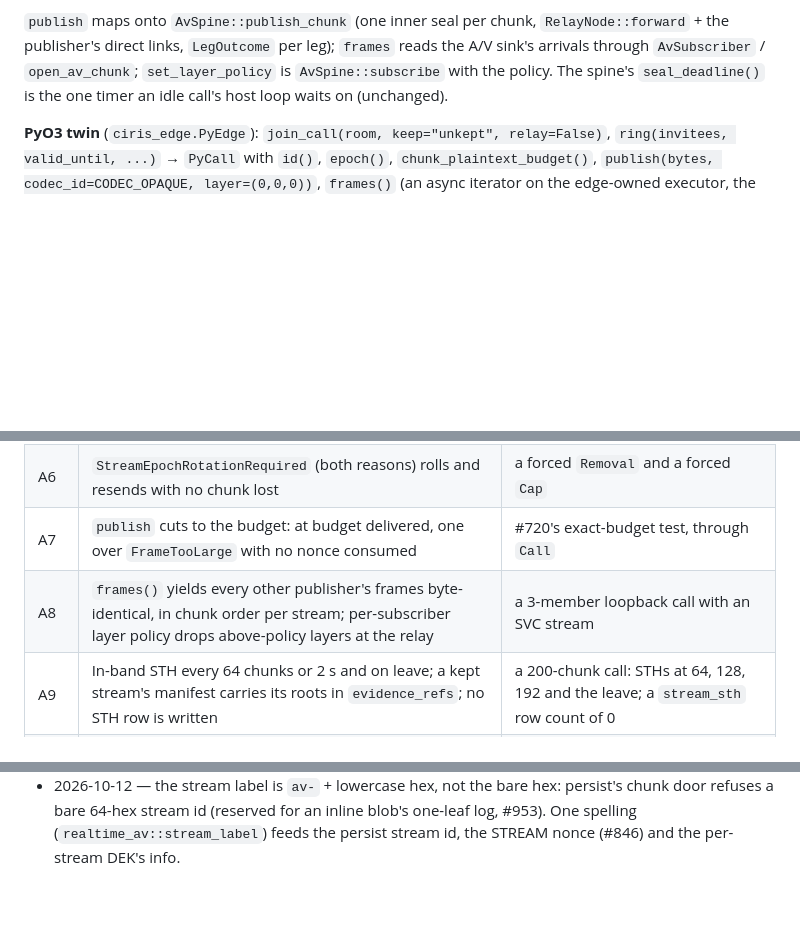
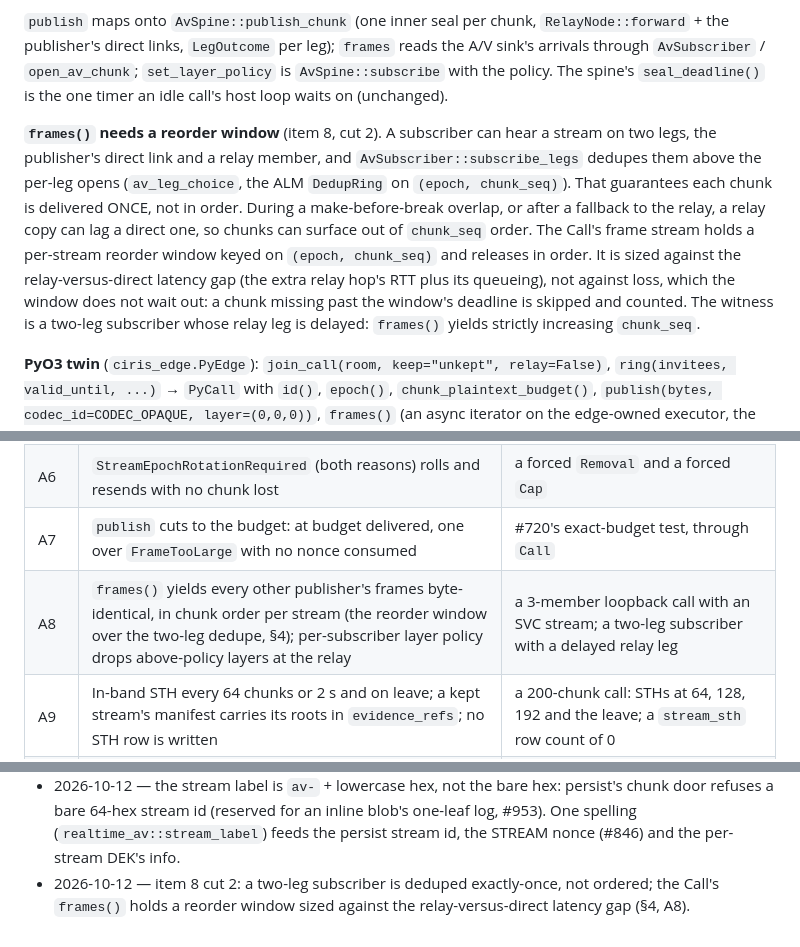
Before and after one commit to CIRISAI/CIRISEdge, a Markdown page: FSD/AV_CALL_API.md, 3 parts joined by grey strips. Rendered like a GitHub page; blank space fills up the shorter version.

Commit message:
docs(805): AV_CALL_API — frames() needs a reorder window over the two-leg dedupe (item 8 cut 2)
Item 8 cut 2 dedupes a subscriber's direct and relay legs exactly-once
(av_leg_choice, the ALM DedupRing on (epoch, chunk_seq)), not in order. A
relay copy can lag a direct one. So the item 5 Call's frames() holds a
per-stream reorder window, sized against the relay-versus-direct latency
gap rather than loss: a chunk missing past the deadline is skipped and
counted. A8 gains a delayed-relay-leg witness.

Co-Authored-By: Claude Opus 5.5 <noreply@anthropic.com>
Claude-Session: https://claude.ai/code/session_01Bzxmyd64qo6upHJaSLKdX8

```diff
--- a/FSD/AV_CALL_API.md
+++ b/FSD/AV_CALL_API.md
@@ -183,6 +183,17 @@ publisher's direct links, `LegOutcome` per leg); `frames` reads the A/V sink's a
 `AvSubscriber` / `open_av_chunk`; `set_layer_policy` is `AvSpine::subscribe` with the policy. The
 spine's `seal_deadline()` is the one timer an idle call's host loop waits on (unchanged).
 
+**`frames()` needs a reorder window** (item 8, cut 2). A subscriber can hear a stream on two legs,
+the publisher's direct link and a relay member, and `AvSubscriber::subscribe_legs` dedupes them
+above the per-leg opens (`av_leg_choice`, the ALM `DedupRing` on `(epoch, chunk_seq)`). That
+guarantees each chunk is delivered ONCE, not in order. During a make-before-break overlap, or after
+a fallback to the relay, a relay copy can lag a direct one, so chunks can surface out of
+`chunk_seq` order. The Call's frame stream holds a per-stream reorder window keyed on
+`(epoch, chunk_seq)` and releases in order. It is sized against the relay-versus-direct latency
+gap (the extra relay hop's RTT plus its queueing), not against loss, which the window does not
+wait out: a chunk missing past the window's deadline is skipped and counted. The witness is a
+two-leg subscriber whose relay leg is delayed: `frames()` yields strictly increasing `chunk_seq`.
+
 **PyO3 twin** (`ciris_edge.PyEdge`): `join_call(room, keep="unkept", relay=False)`,
 `ring(invitees, valid_until, ...)` → `PyCall` with `id()`, `epoch()`, `chunk_plaintext_budget()`,
 `publish(bytes, codec_id=CODEC_OPAQUE, layer=(0,0,0))`, `frames()` (an async iterator on the
@@ -321,7 +332,7 @@ Inbound failures are NOT call errors: a chunk that does not open (`RealtimeAvErr
 | A5 | Kept: each epoch registered before its first chunk; a member NOT in the live call opens the call through the key-grant plane | item 2's witness, over the room |
 | A6 | `StreamEpochRotationRequired` (both reasons) rolls and resends with no chunk lost | a forced `Removal` and a forced `Cap` |
 | A7 | `publish` cuts to the budget: at budget delivered, one over `FrameTooLarge` with no nonce consumed | #720's exact-budget test, through `Call` |
-| A8 | `frames()` yields every other publisher's frames byte-identical, in chunk order per stream; per-subscriber layer policy drops above-policy layers at the relay | a 3-member loopback call with an SVC stream |
+| A8 | `frames()` yields every other publisher's frames byte-identical, in chunk order per stream (the reorder window over the two-leg dedupe, §4); per-subscriber layer policy drops above-policy layers at the relay | a 3-member loopback call with an SVC stream; a two-leg subscriber with a delayed relay leg |
 | A9 | In-band STH every 64 chunks or 2 s and on leave; a kept stream's manifest carries its roots in `evidence_refs`; no STH row is written | a 200-chunk call: STHs at 64, 128, 192 and the leave; a `stream_sth` row count of 0 |
 | A10 | Signalling adds no wire: ring / accept / decline / hang-up are the existing membership rows, and no row anywhere carries reachability | an ad-hoc call's rows are all `membership:*:v1`; an outsider receives none of them |
 | A11 | PyO3 parity: every `Call` verb has its Python twin | the parity test walks the verb list |
@@ -417,3 +428,5 @@ refused frame).
   refuses a bare 64-hex stream id (reserved for an inline blob's one-leaf log, #953). One spelling
   (`realtime_av::stream_label`) feeds the persist stream id, the STREAM nonce (#846) and the
   per-stream DEK's info.
+- 2026-10-12 — item 8 cut 2: a two-leg subscriber is deduped exactly-once, not ordered; the Call's
+  `frames()` holds a reorder window sized against the relay-versus-direct latency gap (§4, A8).
```
